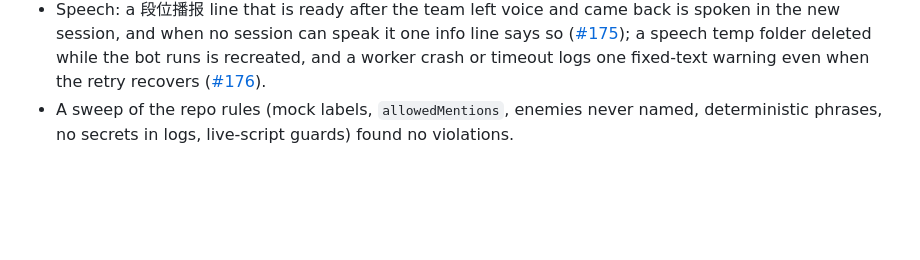
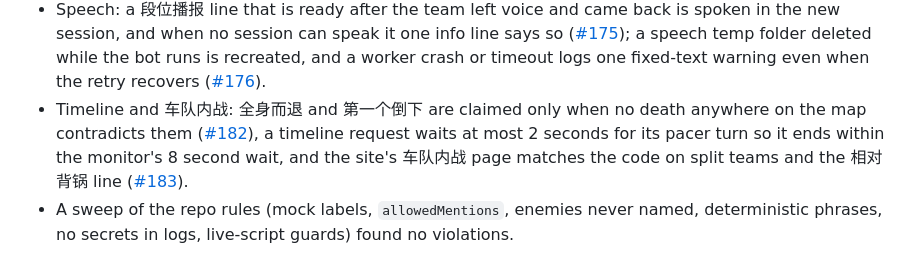
Before and after one commit to ryangandev/m-advisor, a Markdown page: docs/status.md, the part around one of its changes. Rendered like a GitHub page; blank space fills up the shorter version.

Commit message:
docs: record the audit GG timeline and 车队内战 fixes (#178-#181) in status

```diff
--- a/docs/status.md
+++ b/docs/status.md
@@ -168,6 +168,7 @@ Each logic fix had an independent review or a mutation-checked self-review befor
 - Riot pacing: every Riot request goes through one pacer per host that keeps under the development key's limits, `/recent` waits behind a reserve kept for monitoring, and concurrent `/recent` commands share match details ([#161](https://github.com/ryangandev/m-advisor/pull/161)); a Riot cooldown or retry wait also ends at shutdown, and the docs state the na1 worst case correctly ([#166](https://github.com/ryangandev/m-advisor/pull/166)).
 - `/why`: typing in the `match` option searches all of the member's games, not only the latest 25, and a match ID typed with a lower-case `na1_` is found ([#169](https://github.com/ryangandev/m-advisor/pull/169)).
 - Speech: a 段位播报 line that is ready after the team left voice and came back is spoken in the new session, and when no session can speak it one info line says so ([#175](https://github.com/ryangandev/m-advisor/pull/175)); a speech temp folder deleted while the bot runs is recreated, and a worker crash or timeout logs one fixed-text warning even when the retry recovers ([#176](https://github.com/ryangandev/m-advisor/pull/176)).
+- Timeline and 车队内战: 全身而退 and 第一个倒下 are claimed only when no death anywhere on the map contradicts them ([#182](https://github.com/ryangandev/m-advisor/pull/182)), a timeline request waits at most 2 seconds for its pacer turn so it ends within the monitor's 8 second wait, and the site's 车队内战 page matches the code on split teams and the 相对背锅 line ([#183](https://github.com/ryangandev/m-advisor/pull/183)).
 - A sweep of the repo rules (mock labels, `allowedMentions`, enemies never named, deterministic phrases, no secrets in logs, live-script guards) found no violations.
 
 Before #102, running `npm run check` in the main checkout opened Ryan's real `.data/bot.sqlite3` through the GuildDelete test and upgraded it from v5 to v7, writing `.data/bot.sqlite3.v5.bak`.
```
Also changed, not shown: other parts of docs/status.md (+2 -2 lines).
